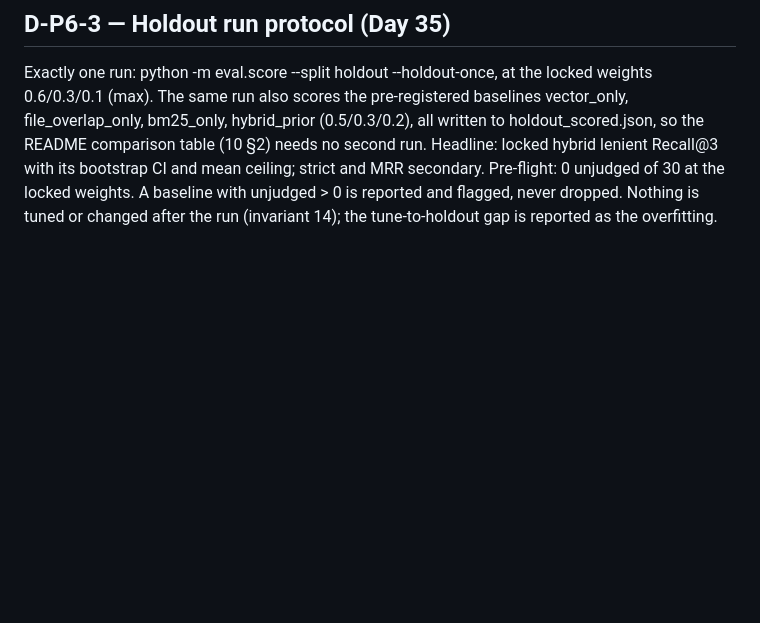
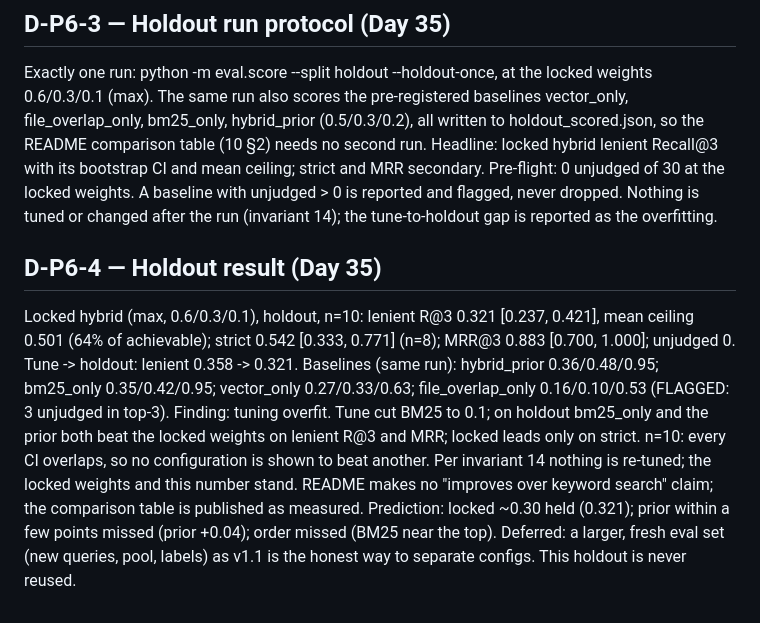
Before and after one commit to harshiltewari2004/pr-review-assistant, a Markdown page: DECISIONS.md, the part around the change. Rendered like a GitHub page; blank space fills up the shorter version.

Commit message:
Day 35 ledger + journal: D-P6-4 holdout result

```diff
--- a/DECISIONS.md
+++ b/DECISIONS.md
@@ -1890,3 +1890,22 @@ bootstrap CI and mean ceiling; strict and MRR secondary. Pre-flight: 0
 unjudged of 30 at the locked weights. A baseline with unjudged > 0 is
 reported and flagged, never dropped. Nothing is tuned or changed after the
 run (invariant 14); the tune-to-holdout gap is reported as the overfitting.
+
+## D-P6-4 — Holdout result (Day 35)
+Locked hybrid (max, 0.6/0.3/0.1), holdout, n=10: lenient R@3 0.321
+[0.237, 0.421], mean ceiling 0.501 (64% of achievable); strict 0.542
+[0.333, 0.771] (n=8); MRR@3 0.883 [0.700, 1.000]; unjudged 0.
+Tune -> holdout: lenient 0.358 -> 0.321.
+Baselines (same run): hybrid_prior 0.36/0.48/0.95; bm25_only 0.35/0.42/0.95;
+vector_only 0.27/0.33/0.63; file_overlap_only 0.16/0.10/0.53 (FLAGGED:
+3 unjudged in top-3).
+Finding: tuning overfit. Tune cut BM25 to 0.1; on holdout bm25_only and the
+prior both beat the locked weights on lenient R@3 and MRR; locked leads only
+on strict. n=10: every CI overlaps, so no configuration is shown to beat
+another. Per invariant 14 nothing is re-tuned; the locked weights and this
+number stand. README makes no "improves over keyword search" claim; the
+comparison table is published as measured.
+Prediction: locked ~0.30 held (0.321); prior within a few points missed
+(prior +0.04); order missed (BM25 near the top).
+Deferred: a larger, fresh eval set (new queries, pool, labels) as v1.1 is
+the honest way to separate configs. This holdout is never reused.
```
Also changed, not shown: JOURNAL.md (+1 -0 lines).
